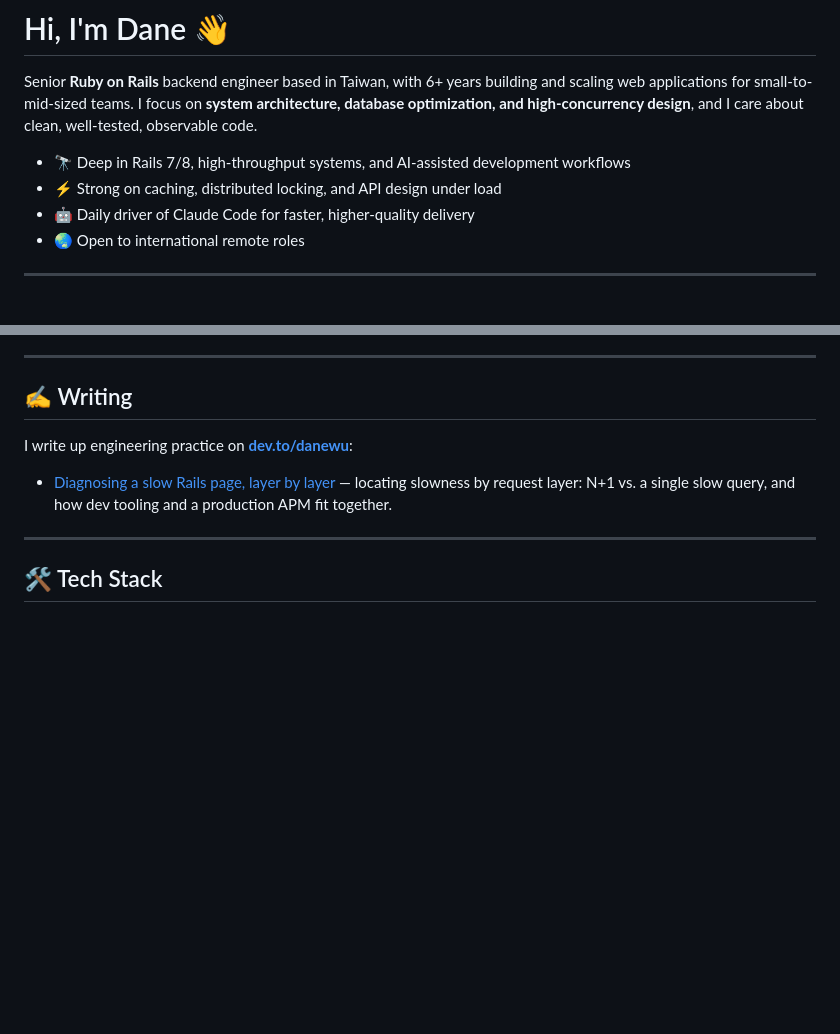
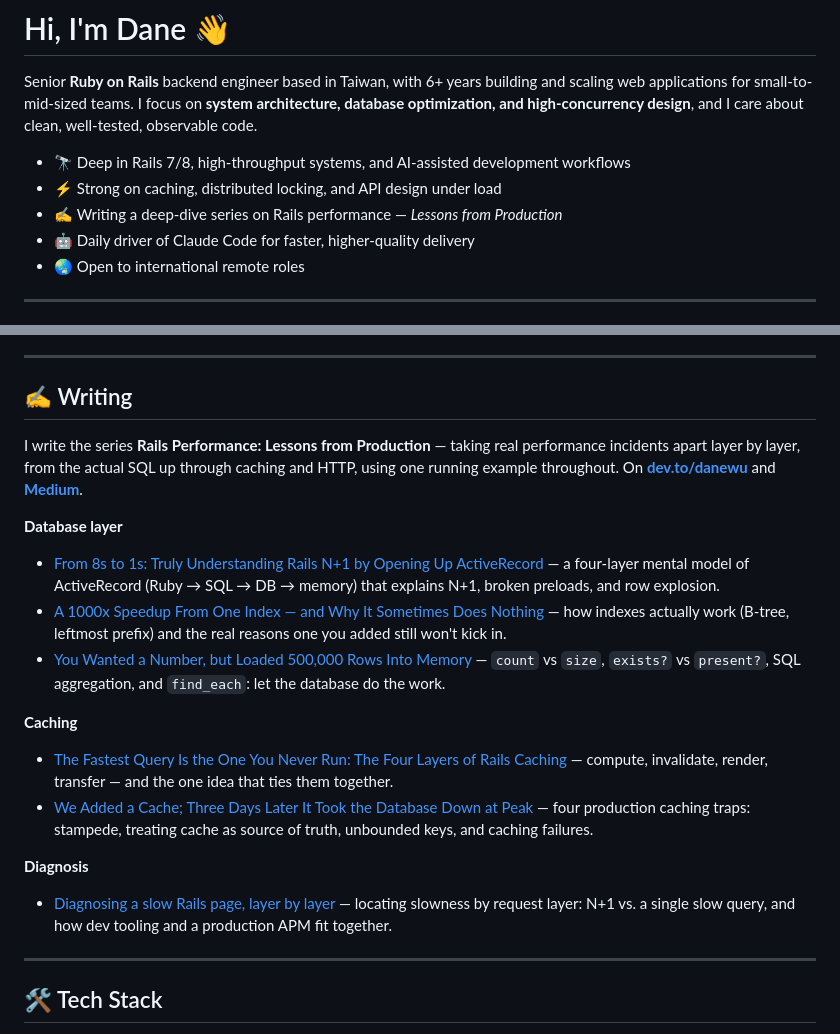
Before and after one commit to srichsun/srichsun, a Markdown page: README.md, 2 parts joined by grey strips. Rendered like a GitHub page; blank space fills up the shorter version.

Commit message:
docs: update Writing section — performance series + Medium link

```diff
--- a/README.md
+++ b/README.md
@@ -4,6 +4,7 @@ Senior **Ruby on Rails** backend engineer based in Taiwan, with 6+ years buildin
 
 - 🔭 Deep in Rails 7/8, high-throughput systems, and AI-assisted development workflows
 - ⚡ Strong on caching, distributed locking, and API design under load
+- ✍️ Writing a deep-dive series on Rails performance — *Lessons from Production*
 - 🤖 Daily driver of Claude Code for faster, higher-quality delivery
 - 🌏 Open to international remote roles
 
@@ -26,8 +27,18 @@ A repeatable health audit for legacy Rails codebases. It orchestrates the canoni
 
 ## ✍️ Writing
 
-I write up engineering practice on [**dev.to/danewu**](https://dev.to/danewu):
+I write the series **Rails Performance: Lessons from Production** — taking real performance incidents apart layer by layer, from the actual SQL up through caching and HTTP, using one running example throughout. On [**dev.to/danewu**](https://dev.to/danewu) and [**Medium**](https://medium.com/@danewu_).
 
+**Database layer**
+- [From 8s to 1s: Truly Understanding Rails N+1 by Opening Up ActiveRecord](https://dev.to/danewu/from-8s-to-1s-truly-understanding-rails-n1-by-opening-up-activerecord-1oj) — a four-layer mental model of ActiveRecord (Ruby → SQL → DB → memory) that explains N+1, broken preloads, and row explosion.
+- [A 1000x Speedup From One Index — and Why It Sometimes Does Nothing](https://dev.to/danewu/a-1000x-speedup-from-one-index-and-why-it-sometimes-does-nothing-6if) — how indexes actually work (B-tree, leftmost prefix) and the real reasons one you added still won't kick in.
+- [You Wanted a Number, but Loaded 500,000 Rows Into Memory](https://dev.to/danewu/you-wanted-a-number-but-loaded-500000-rows-into-memory-5087) — `count` vs `size`, `exists?` vs `present?`, SQL aggregation, and `find_each`: let the database do the work.
+
+**Caching**
+- [The Fastest Query Is the One You Never Run: The Four Layers of Rails Caching](https://dev.to/danewu/the-fastest-query-is-the-one-you-never-run-the-four-layers-of-rails-caching-fif) — compute, invalidate, render, transfer — and the one idea that ties them together.
+- [We Added a Cache; Three Days Later It Took the Database Down at Peak](https://dev.to/danewu/we-added-a-cache-three-days-later-it-took-the-database-down-at-peak-p46) — four production caching traps: stampede, treating cache as source of truth, unbounded keys, and caching failures.
+
+**Diagnosis**
 - [Diagnosing a slow Rails page, layer by layer](https://dev.to/danewu/diagnosing-a-slow-rails-page-layer-by-layer-3abo) — locating slowness by request layer: N+1 vs. a single slow query, and how dev tooling and a production APM fit together.
 
 ---
```
Also changed, not shown: other parts of README.md (+0 -2 lines).
